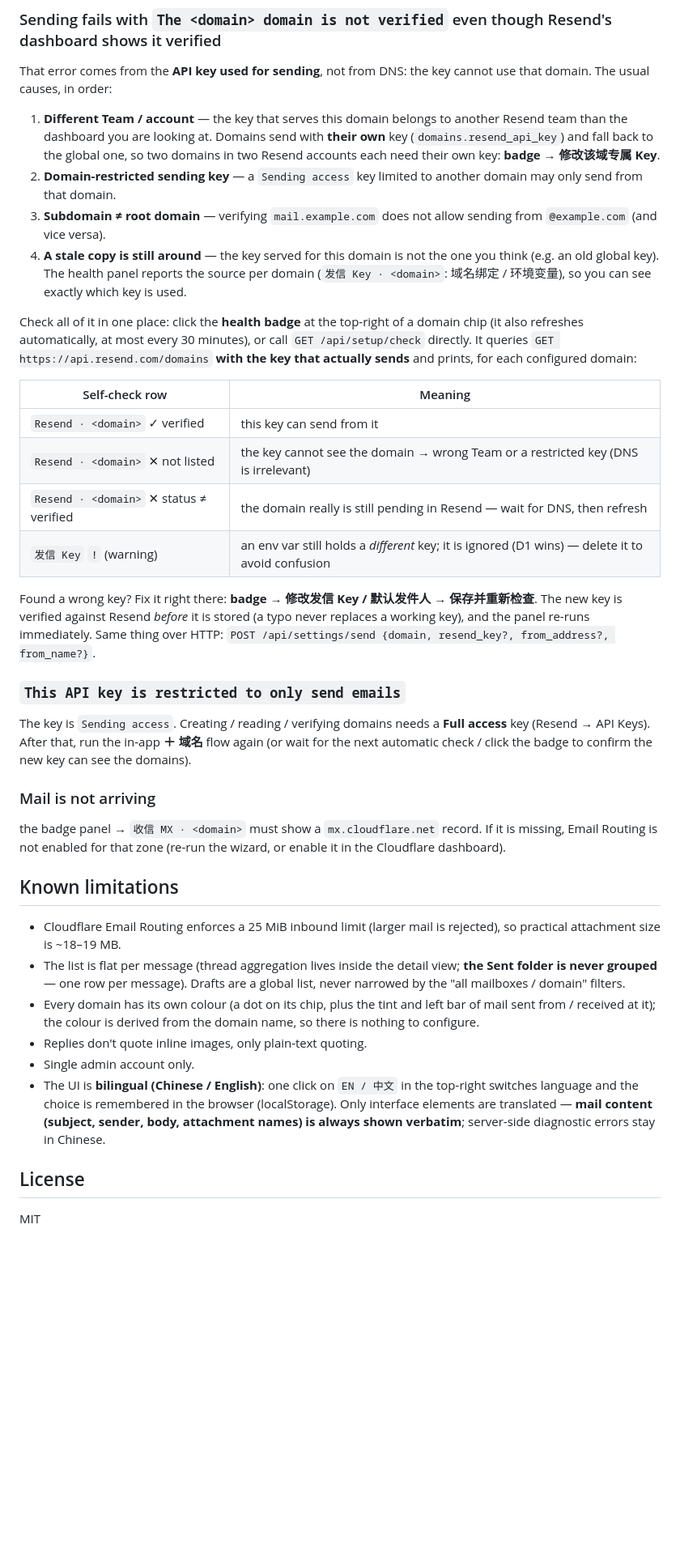
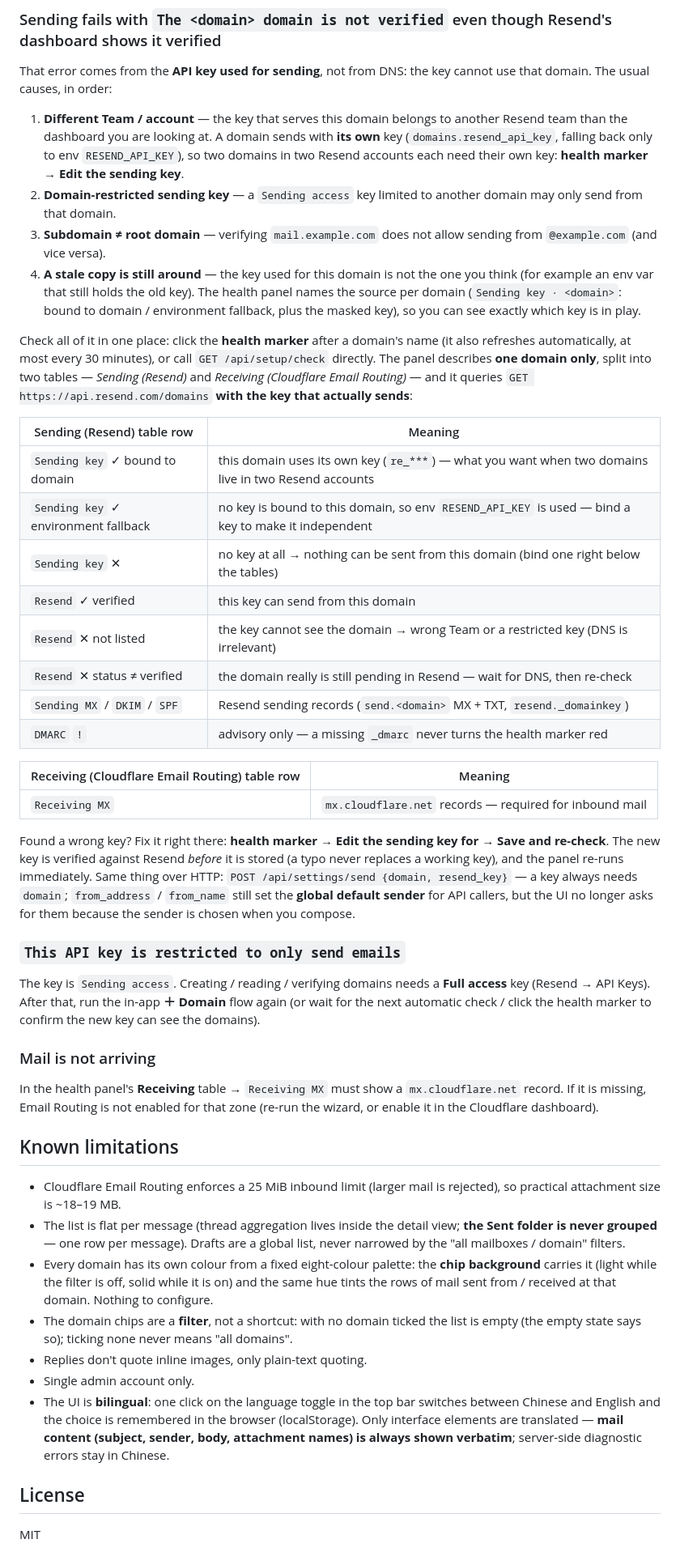
Before and after one commit to bfzhao/resend-mail-api, a Markdown page: README.md, the part around one of its changes. Shown at 81% size. GitHub-like rendering; blank space fills up the shorter version.

```diff
--- a/README.md
+++ b/README.md
@@ -179,43 +181,52 @@ wrangler.local.toml self-host config (gitignored)
 
 That error comes from the **API key used for sending**, not from DNS: the key cannot use that domain. The usual causes, in order:
 
-1. **Different Team / account** — the key that serves this domain belongs to another Resend team than the dashboard you are looking at. Domains send with **their own** key (`domains.resend_api_key`) and fall back to the global one, so two domains in two Resend accounts each need their own key: **badge → 修改该域专属 Key**.
+1. **Different Team / account** — the key that serves this domain belongs to another Resend team than the dashboard you are looking at. A domain sends with **its own** key (`domains.resend_api_key`, falling back only to env `RESEND_API_KEY`), so two domains in two Resend accounts each need their own key: **health marker → Edit the sending key**.
 2. **Domain-restricted sending key** — a `Sending access` key limited to another domain may only send from that domain.
 3. **Subdomain ≠ root domain** — verifying `mail.example.com` does not allow sending from `@example.com` (and vice versa).
-4. **A stale copy is still around** — the key served for this domain is not the one you think (e.g. an old global key). The health panel reports the source per domain (`发信 Key · <domain>`: 域名绑定 / 环境变量), so you can see exactly which key is used.
+4. **A stale copy is still around** — the key used for this domain is not the one you think (for example an env var that still holds the old key). The health panel names the source per domain (`Sending key · <domain>`: bound to domain / environment fallback, plus the masked key), so you can see exactly which key is in play.
 
-Check all of it in one place: click the **health badge** at the top-right of a domain chip (it also refreshes automatically, at most every 30 minutes), or call `GET /api/setup/check` directly. It queries
-`GET https://api.resend.com/domains` **with the key that actually sends** and prints, for each configured domain:
+Check all of it in one place: click the **health marker** after a domain's name (it also refreshes automatically, at most every 30 minutes), or call `GET /api/setup/check` directly. The panel describes **one domain only**, split into two tables — *Sending (Resend)* and *Receiving (Cloudflare Email Routing)* — and it queries `GET https://api.resend.com/domains` **with the key that actually sends**:
 
-| Self-check row | Meaning |
+| Sending (Resend) table row | Meaning |
 |---|---|
-| `Resend · <domain>` ✓ verified | this key can send from it |
-| `Resend · <domain>` ✕ not listed | the key cannot see the domain → wrong Team or a restricted key (DNS is irrelevant) |
-| `Resend · <domain>` ✕ status ≠ verified | the domain really is still pending in Resend — wait for DNS, then refresh |
-| `发信 Key` `!` (warning) | an env var still holds a *different* key; it is ignored (D1 wins) — delete it to avoid confusion |
+| `Sending key` ✓ bound to domain | this domain uses its own key (`re_***`) — what you want when two domains live in two Resend accounts |
+| `Sending key` ✓ environment fallback | no key is bound to this domain, so env `RESEND_API_KEY` is used — bind a key to make it independent |
+| `Sending key` ✕ | no key at all → nothing can be sent from this domain (bind one right below the tables) |
+| `Resend` ✓ verified | this key can send from this domain |
+| `Resend` ✕ not listed | the key cannot see the domain → wrong Team or a restricted key (DNS is irrelevant) |
+| `Resend` ✕ status ≠ verified | the domain really is still pending in Resend — wait for DNS, then re-check |
+| `Sending MX` / `DKIM` / `SPF` | Resend sending records (`send.<domain>` MX + TXT, `resend._domainkey`) |
+| `DMARC` `!` | advisory only — a missing `_dmarc` never turns the health marker red |
 
-Found a wrong key? Fix it right there: **badge → 修改发信 Key / 默认发件人 → 保存并重新检查**. The new key is verified
+| Receiving (Cloudflare Email Routing) table row | Meaning |
+|---|---|
+| `Receiving MX` | `mx.cloudflare.net` records — required for inbound mail |
+
+Found a wrong key? Fix it right there: **health marker → Edit the sending key for <domain> → Save and re-check**. The new key is verified
 against Resend *before* it is stored (a typo never replaces a working key), and the panel re-runs immediately. Same thing over
-HTTP: `POST /api/settings/send {domain, resend_key?, from_address?, from_name?}`.
+HTTP: `POST /api/settings/send {domain, resend_key}` — a key always needs `domain`; `from_address` / `from_name` still set the
+**global default sender** for API callers, but the UI no longer asks for them because the sender is chosen when you compose.
 
 ### `This API key is restricted to only send emails`
 
 The key is `Sending access`. Creating / reading / verifying domains needs a **Full access** key (Resend → API Keys). After
-that, run the in-app **＋ 域名** flow again (or wait for the next automatic check / click the badge to confirm the new key can see the domains).
+that, run the in-app **＋ Domain** flow again (or wait for the next automatic check / click the health marker to confirm the new key can see the domains).
 
 ### Mail is not arriving
 
-the badge panel → `收信 MX · <domain>` must show a `mx.cloudflare.net` record. If it is missing, Email Routing is not enabled for
+In the health panel's **Receiving** table → `Receiving MX` must show a `mx.cloudflare.net` record. If it is missing, Email Routing is not enabled for
 that zone (re-run the wizard, or enable it in the Cloudflare dashboard).
 
 ## Known limitations
 
 - Cloudflare Email Routing enforces a 25 MiB inbound limit (larger mail is rejected), so practical attachment size is ~18–19 MB.
 - The list is flat per message (thread aggregation lives inside the detail view; **the Sent folder is never grouped** — one row per message). Drafts are a global list, never narrowed by the "all mailboxes / domain" filters.
-- Every domain has its own colour (a dot on its chip, plus the tint and left bar of mail sent from / received at it); the colour is derived from the domain name, so there is nothing to configure.
+- Every domain has its own colour from a fixed eight-colour palette: the **chip background** carries it (light while the filter is off, solid while it is on) and the same hue tints the rows of mail sent from / received at that domain. Nothing to configure.
+- The domain chips are a **filter**, not a shortcut: with no domain ticked the list is empty (the empty state says so); ticking none never means "all domains".
 - Replies don't quote inline images, only plain-text quoting.
 - Single admin account only.
-- The UI is **bilingual (Chinese / English)**: one click on `EN / 中文` in the top-right switches language and the choice is remembered in the browser (localStorage). Only interface elements are translated — **mail content (subject, sender, body, attachment names) is always shown verbatim**; server-side diagnostic errors stay in Chinese.
+- The UI is **bilingual**: one click on the language toggle in the top bar switches between Chinese and English and the choice is remembered in the browser (localStorage). Only interface elements are translated — **mail content (subject, sender, body, attachment names) is always shown verbatim**; server-side diagnostic errors stay in Chinese.
 
 ## License
 
```
Also changed, not shown: other parts of README.md (+5 -3 lines), README.zh.md (+30 -20 lines).
